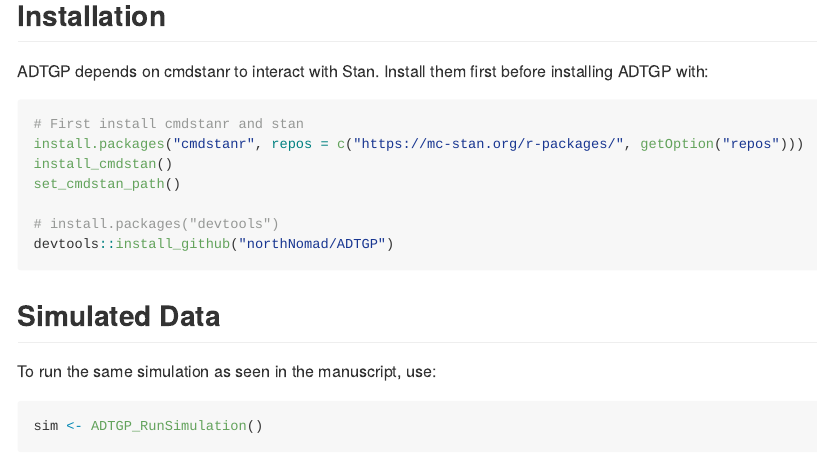
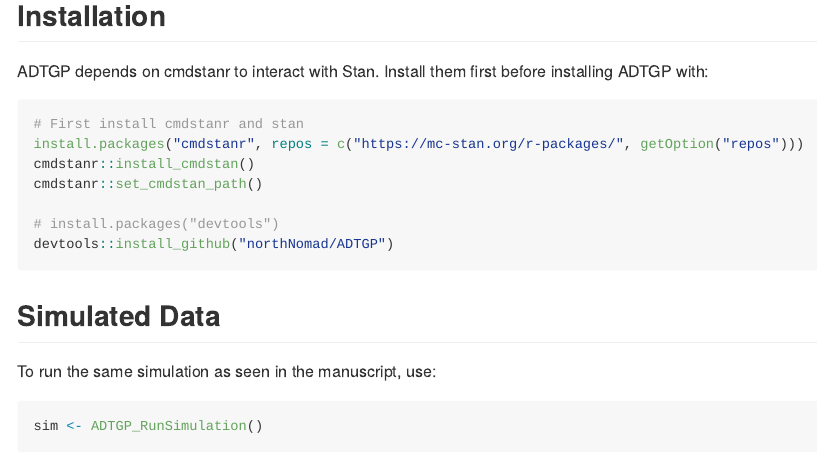
Before and after one commit to northNomad/ADTGP, an R Markdown document (README.Rmd): the page in a window 1100 px wide, from 190 px down. Rendered offline with R 4.5, knitr and Pandoc, with nearby package versions.

Commit message:
edit readme

````diff
--- a/README.Rmd
+++ b/README.Rmd
@@ -23,8 +23,8 @@ ADTGP depends on cmdstanr to interact with Stan. Install them first before insta
 ``` r
 # First install cmdstanr and stan
 install.packages("cmdstanr", repos = c("https://mc-stan.org/r-packages/", getOption("repos")))
-install_cmdstan()
-set_cmdstan_path()
+cmdstanr::install_cmdstan()
+cmdstanr::set_cmdstan_path()
 
 # install.packages("devtools")
 devtools::install_github("northNomad/ADTGP")
````
